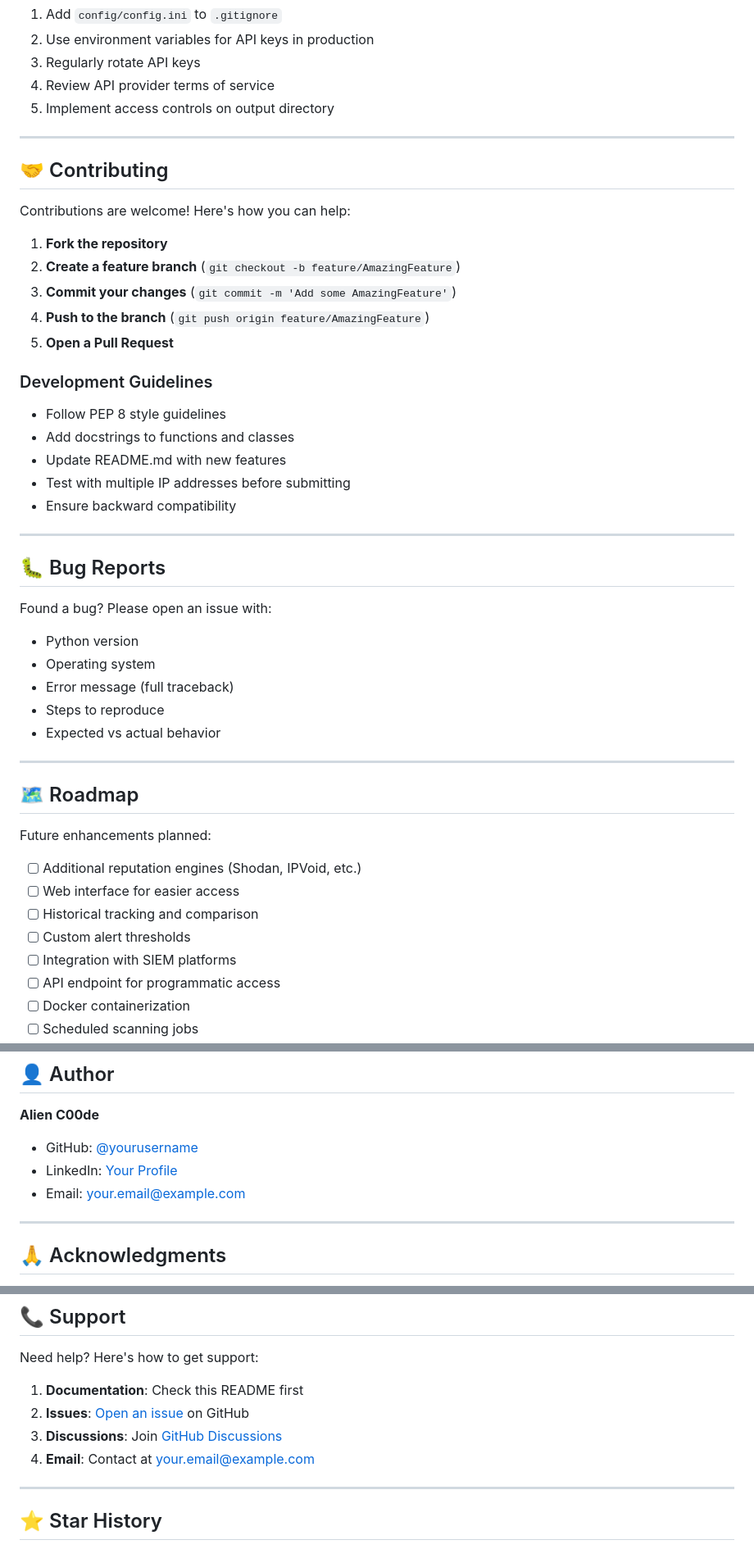
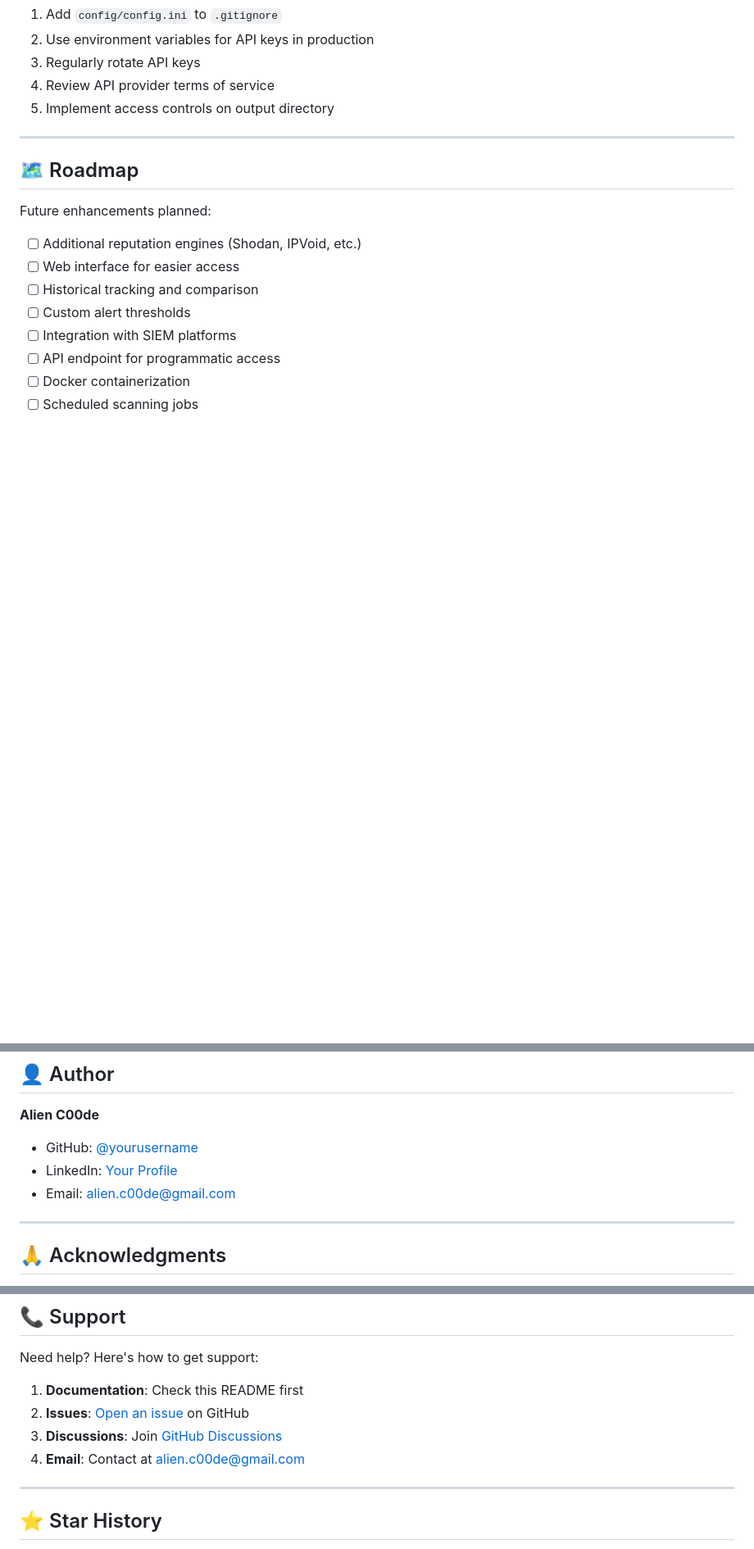
Before and after one commit to alien-c0de/IP-Intel-Pro, a Markdown page: README.md, 3 parts joined by grey strips. Shown: that part at 82% size. Rendered like a GitHub page; blank space fills up the shorter version.

```diff
--- a/README.md
+++ b/README.md
@@ -398,37 +397,6 @@ pip install -r requirements.txt
 
 ---
 
-## 🤝 Contributing
-
-Contributions are welcome! Here's how you can help:
-
-1. **Fork the repository**
-2. **Create a feature branch** (`git checkout -b feature/AmazingFeature`)
-3. **Commit your changes** (`git commit -m 'Add some AmazingFeature'`)
-4. **Push to the branch** (`git push origin feature/AmazingFeature`)
-5. **Open a Pull Request**
-
-### Development Guidelines
-
-- Follow PEP 8 style guidelines
-- Add docstrings to functions and classes
-- Update README.md with new features
-- Test with multiple IP addresses before submitting
-- Ensure backward compatibility
-
----
-
-## 🐛 Bug Reports
-
-Found a bug? Please open an issue with:
-- Python version
-- Operating system
-- Error message (full traceback)
-- Steps to reproduce
-- Expected vs actual behavior
-
----
-
 ## 🗺️ Roadmap
 
 Future enhancements planned:
@@ -478,9 +446,9 @@ SOFTWARE.
 
 **Alien C00de**
 
-- GitHub: [@yourusername](https://github.com/yourusername)
-- LinkedIn: [Your Profile](https://linkedin.com/in/yourprofile)
-- Email: your.email@example.com
+- GitHub: [@yourusername](https://github.com/alien-c0de)
+- LinkedIn: [Your Profile](https://linkedin.com/in/santosh-susveerkar/)
+- Email: alien.c00de@gmail.com
 
 ---
 
@@ -498,9 +466,9 @@ SOFTWARE.
 Need help? Here's how to get support:
 
 1. **Documentation**: Check this README first
-2. **Issues**: [Open an issue](https://github.com/yourusername/ip-intel-pro/issues) on GitHub
-3. **Discussions**: Join [GitHub Discussions](https://github.com/yourusername/ip-intel-pro/discussions)
-4. **Email**: Contact at your.email@example.com
+2. **Issues**: [Open an issue](https://github.com/alien-c0de/ip-intel-pro/issues) on GitHub
+3. **Discussions**: Join [GitHub Discussions](https://github.com/alien-c0de/ip-intel-pro/discussions)
+4. **Email**: Contact at alien.c00de@gmail.com
 
 ---
 
```
Also changed, not shown: other parts of README.md (+4 -5 lines).
